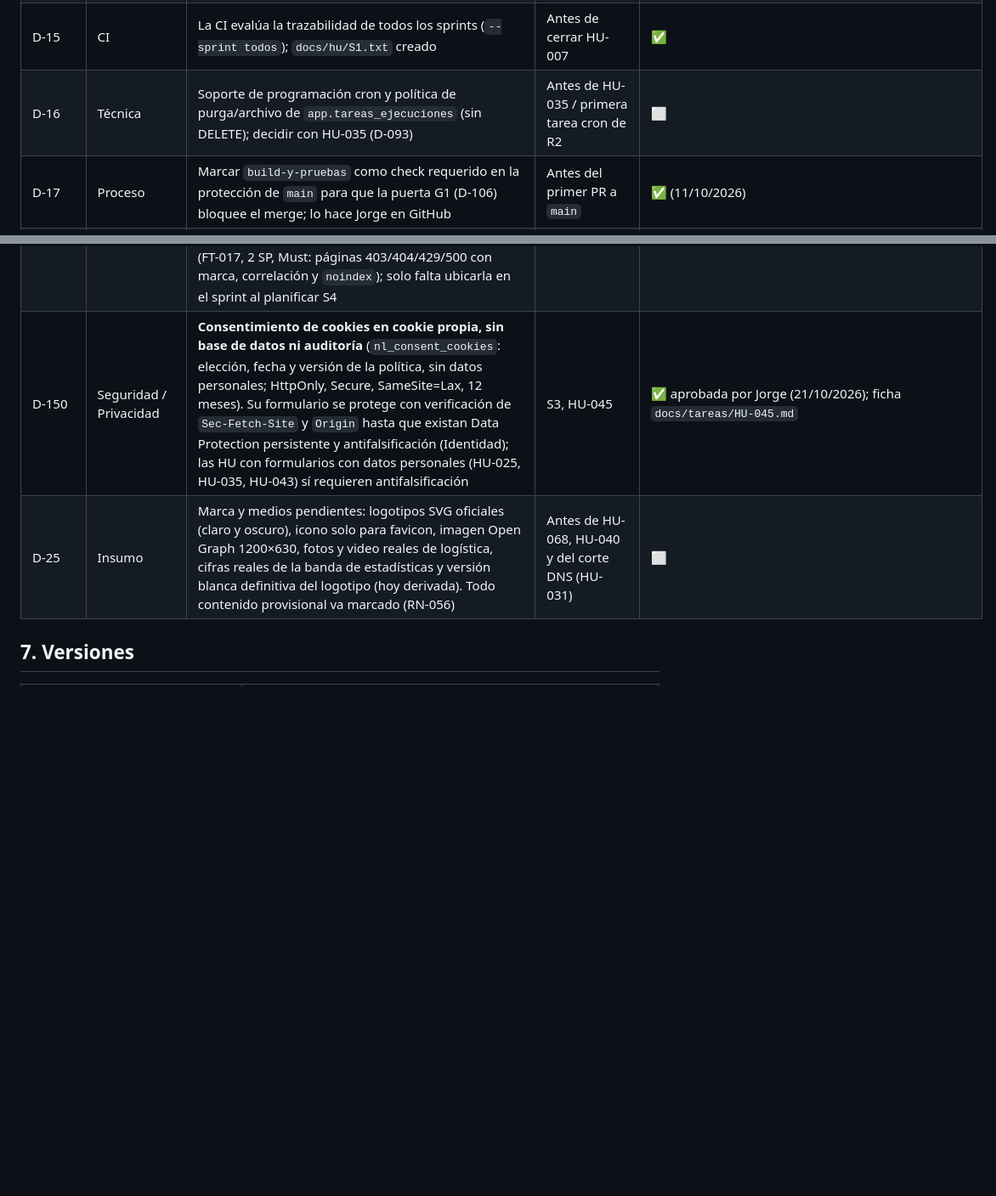
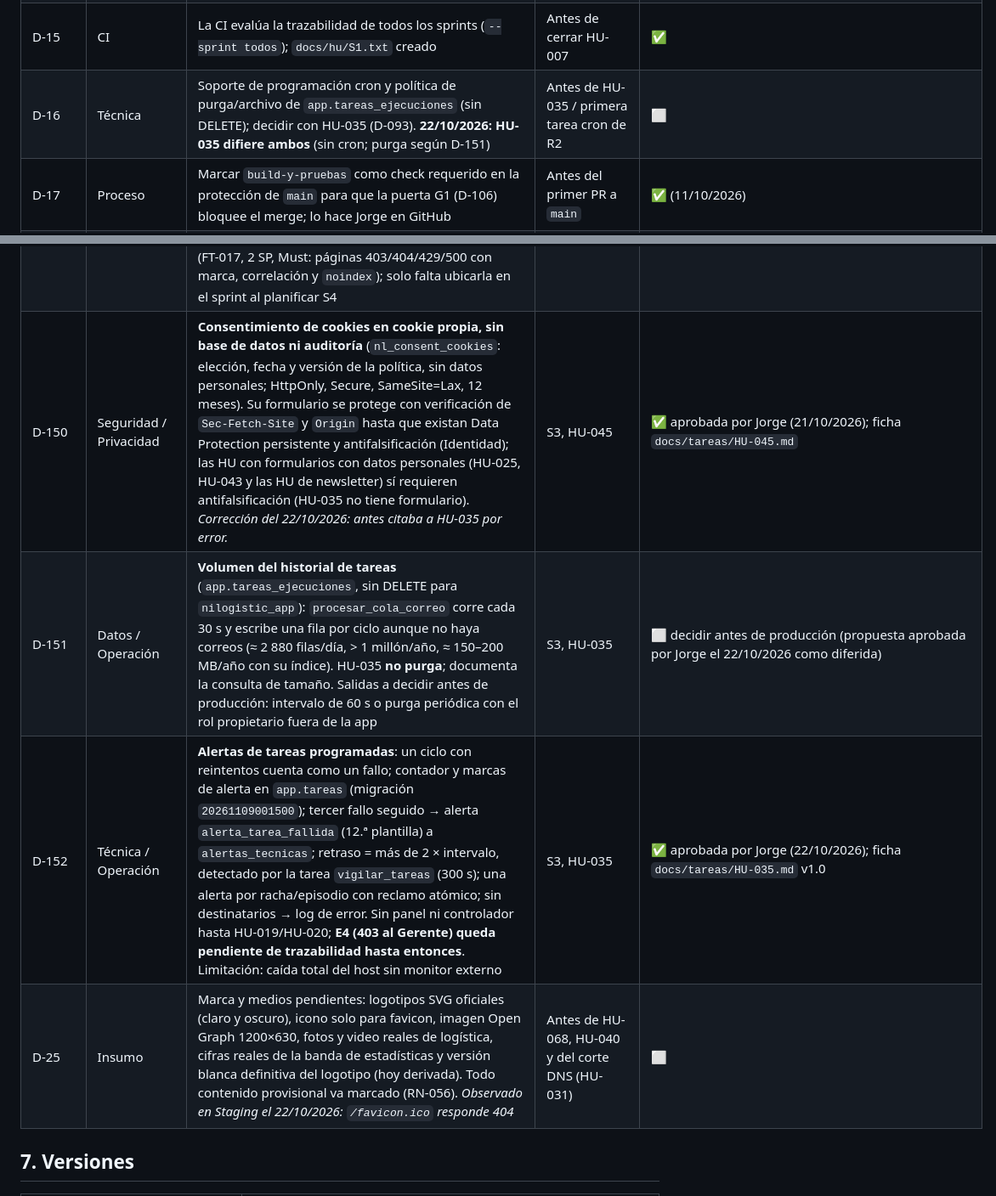
Before and after one commit to jmendozam82/nilogistic, a Markdown page: ESTADO_PROYECTO.md, 2 parts joined by grey strips. Shown at 85% size. Rendered like a GitHub page; blank space fills up the shorter version.

Commit message:
docs(estado): cierre de HU-045 y ficha de HU-035
Co-Authored-By: Claude Sonnet 5.5 <noreply@anthropic.com>

Claude-Session: https://claude.ai/code/session/01TZrzQwpv4RWQz9bheZBHAX

```diff
--- a/ESTADO_PROYECTO.md
+++ b/ESTADO_PROYECTO.md
@@ -148,7 +148,7 @@ Evidencia de HU-006 en Staging (2026-10-11): E1 run 38152145726; E3 run 38157698
 | D-13 | Documental | Formalizar la decisión del 07/10/2026 sobre el umbral de cobertura (E2 de HU-038: puerta G1 al cierre de sprint, no bloquea el PR). Registrada como D-102; HU-038 reescrita en Lote 2 v1.5 | Cierre de S1 | ✅ (10/10/2026) |
 | D-14 | Documental | DoD-01 del Lote 1 contradecía ADR-01. Corregido en Lote 1 v1.6 (D-103); duplicados archivados en `docs fase/_archivo/` (D-104). Ligado a D-09 (sigue abierta) | Próxima sesión | ✅ (10/10/2026) |
 | D-15 | CI | La CI evalúa la trazabilidad de todos los sprints (`--sprint todos`); `docs/hu/S1.txt` creado | Antes de cerrar HU-007 | ✅ |
-| D-16 | Técnica | Soporte de programación cron y política de purga/archivo de `app.tareas_ejecuciones` (sin DELETE); decidir con HU-035 (D-093) | Antes de HU-035 / primera tarea cron de R2 | ⬜ |
+| D-16 | Técnica | Soporte de programación cron y política de purga/archivo de `app.tareas_ejecuciones` (sin DELETE); decidir con HU-035 (D-093). **22/10/2026: HU-035 difiere ambos** (sin cron; purga según D-151) | Antes de HU-035 / primera tarea cron de R2 | ⬜ |
 | D-17 | Proceso | Marcar `build-y-pruebas` como check requerido en la protección de `main` para que la puerta G1 (D-106) bloquee el merge; lo hace Jorge en GitHub | Antes del primer PR a `main` | ✅ (11/10/2026) |
 | D-18 | Técnica | Exponer el commit desplegado (`RENDER_GIT_COMMIT`) en `/api/v1/estado` y verificarlo en el sondeo posterior al despliegue (HU-006, SUP-6) | Antes de S2 | ✅ (11/10/2026) |
 | D-19 | Infra | Adoptar el Blueprint de Render (`render.yaml`) cuando haya tarjeta registrada y comprobar que el servicio creado a mano (D-111) coincide con él | Antes de crear Producción (S10) | ⬜ |
@@ -187,8 +187,10 @@ Evidencia de HU-006 en Staging (2026-10-11): E1 run 38152145726; E3 run 38157698
 | D-147 | Modelo de datos / Legal | **Marca `provisional` en `app.documentos_legales`** (misma convención que D-145), protegida por el trigger de inmutabilidad: una versión no cambia su marca, se publica otra. Los tres textos v1 se siembran como provisionales (redactados por Claude, `docs/legal/provisionales/`) y bloquean G6 hasta publicar los reales (tarea #6). La BLL rechaza publicar una privacidad sin «días hábiles» (E7) | S3, HU-044 | ✅ aprobada por Jorge (20/10/2026); ficha `docs/tareas/HU-044.md` |
 | D-148 | Stack / Seguridad | **Paquete `HtmlSanitizer` fijado en 9.2.1039** (estable del 28/08/2026; el piso seguro frente a CVE-2026-25543 es 9.0.892). Se usa para sanear el HTML legal al mostrarlo, con lista blanca cerrada y sin `template` | S3, HU-044 | ✅ paquete aprobado por Jorge (20/10/2026); versión declarada por Claude |
 | D-149 | UX / Errores | **Página de error 404 del sitio público**: hoy `/legal/…/version/9` y otras rutas inexistentes devuelven JSON `ProblemDetails` en lugar de una página con el diseño del sitio. **Cubierto por HU-046** (FT-017, 2 SP, Must: páginas 403/404/429/500 con marca, correlación y `noindex`); solo falta ubicarla en el sprint al planificar S4 | HU-046 | ⬜ HU-046 pendiente de ubicar en un sprint |
-| D-150 | Seguridad / Privacidad | **Consentimiento de cookies en cookie propia, sin base de datos ni auditoría** (`nl_consent_cookies`: elección, fecha y versión de la política, sin datos personales; HttpOnly, Secure, SameSite=Lax, 12 meses). Su formulario se protege con verificación de `Sec-Fetch-Site` y `Origin` hasta que existan Data Protection persistente y antifalsificación (Identidad); las HU con formularios con datos personales (HU-025, HU-035, HU-043) sí requieren antifalsificación | S3, HU-045 | ✅ aprobada por Jorge (21/10/2026); ficha `docs/tareas/HU-045.md` |
-| D-25 | Insumo | Marca y medios pendientes: logotipos SVG oficiales (claro y oscuro), icono solo para favicon, imagen Open Graph 1200×630, fotos y video reales de logística, cifras reales de la banda de estadísticas y versión blanca definitiva del logotipo (hoy derivada). Todo contenido provisional va marcado (RN-056) | Antes de HU-068, HU-040 y del corte DNS (HU-031) | ⬜ |
+| D-150 | Seguridad / Privacidad | **Consentimiento de cookies en cookie propia, sin base de datos ni auditoría** (`nl_consent_cookies`: elección, fecha y versión de la política, sin datos personales; HttpOnly, Secure, SameSite=Lax, 12 meses). Su formulario se protege con verificación de `Sec-Fetch-Site` y `Origin` hasta que existan Data Protection persistente y antifalsificación (Identidad); las HU con formularios con datos personales (HU-025, HU-043 y las HU de newsletter) sí requieren antifalsificación (HU-035 no tiene formulario). *Corrección del 22/10/2026: antes citaba a HU-035 por error.* | S3, HU-045 | ✅ aprobada por Jorge (21/10/2026); ficha `docs/tareas/HU-045.md` |
+| D-151 | Datos / Operación | **Volumen del historial de tareas** (`app.tareas_ejecuciones`, sin DELETE para `nilogistic_app`): `procesar_cola_correo` corre cada 30 s y escribe una fila por ciclo aunque no haya correos (≈ 2 880 filas/día, > 1 millón/año, ≈ 150–200 MB/año con su índice). HU-035 **no purga**; documenta la consulta de tamaño. Salidas a decidir antes de producción: intervalo de 60 s o purga periódica con el rol propietario fuera de la app | S3, HU-035 | ⬜ decidir antes de producción (propuesta aprobada por Jorge el 22/10/2026 como diferida) |
+| D-152 | Técnica / Operación | **Alertas de tareas programadas**: un ciclo con reintentos cuenta como un fallo; contador y marcas de alerta en `app.tareas` (migración `20261109001500`); tercer fallo seguido → alerta `alerta_tarea_fallida` (12.ª plantilla) a `alertas_tecnicas`; retraso = más de 2 × intervalo, detectado por la tarea `vigilar_tareas` (300 s); una alerta por racha/episodio con reclamo atómico; sin destinatarios → log de error. Sin panel ni controlador hasta HU-019/HU-020; **E4 (403 al Gerente) queda pendiente de trazabilidad hasta entonces**. Limitación: caída total del host sin monitor externo | S3, HU-035 | ✅ aprobada por Jorge (22/10/2026); ficha `docs/tareas/HU-035.md` v1.0 |
+| D-25 | Insumo | Marca y medios pendientes: logotipos SVG oficiales (claro y oscuro), icono solo para favicon, imagen Open Graph 1200×630, fotos y video reales de logística, cifras reales de la banda de estadísticas y versión blanca definitiva del logotipo (hoy derivada). Todo contenido provisional va marcado (RN-056). *Observado en Staging el 22/10/2026: `/favicon.ico` responde 404* | Antes de HU-068, HU-040 y del corte DNS (HU-031) | ⬜ |
 
 ## 7. Versiones
 
```
Also changed, not shown: other parts of ESTADO_PROYECTO.md (+4 -4 lines), docs/tareas/HU-035.md (added, +173 -0 lines), docs/tareas/HU-045.md (+20 -1 lines).
